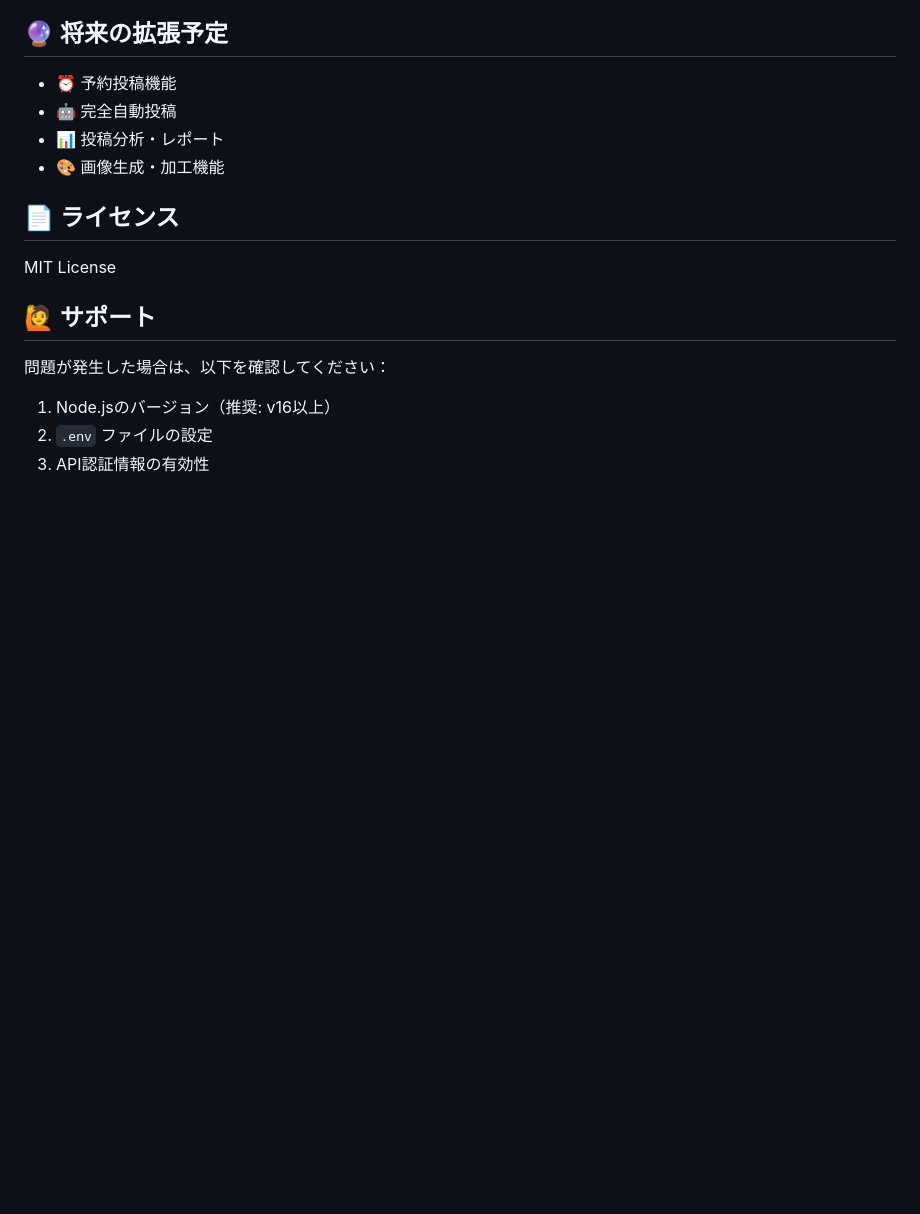
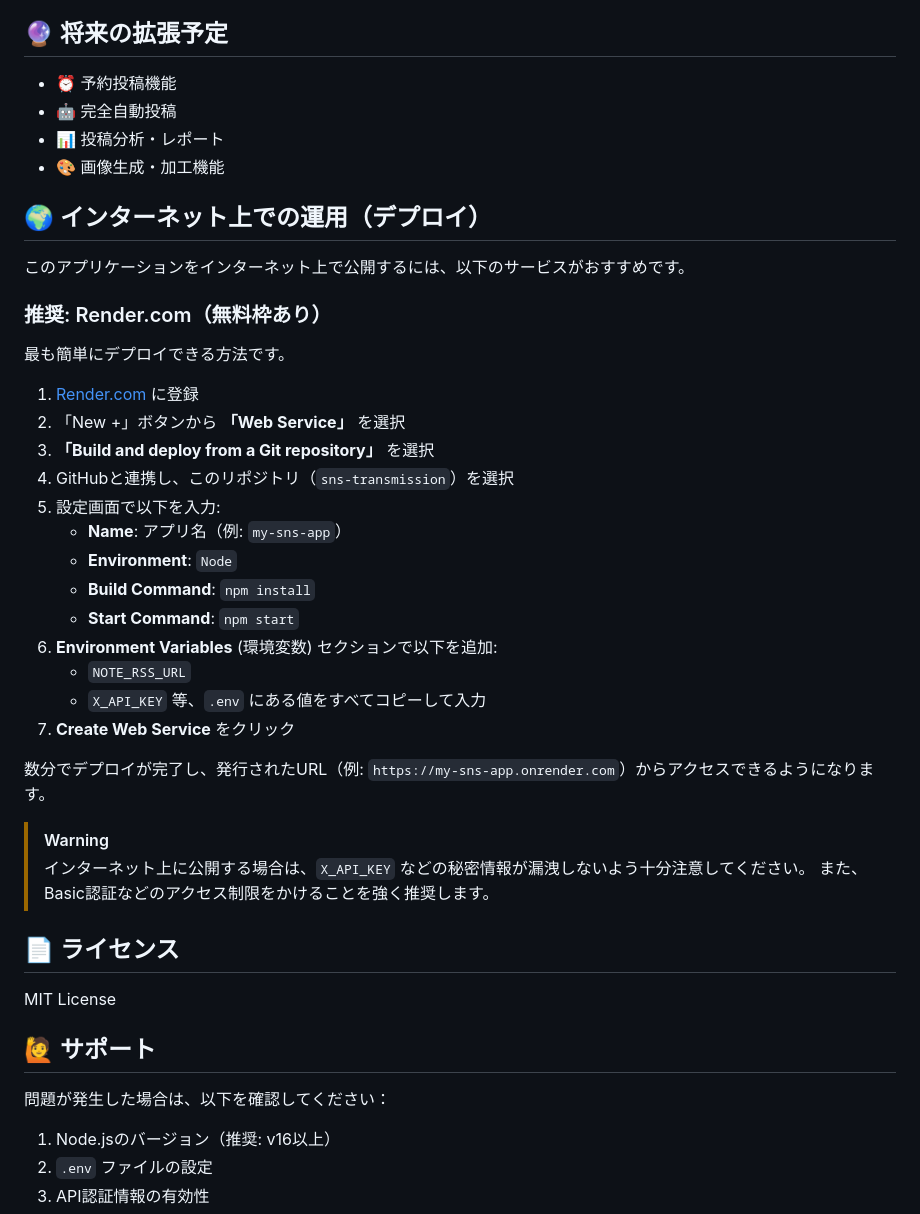
Before and after one commit to tk9711/sns-transmission, a Markdown page: README.md, the part around the change. GitHub-like rendering; blank space fills up the shorter version.

Commit message:
Add deployment instructions for Render.com

```diff
--- a/README.md
+++ b/README.md
@@ -187,6 +187,34 @@ SNStransmission/
 - 📊 投稿分析・レポート
 - 🎨 画像生成・加工機能
 
+## 🌍 インターネット上での運用（デプロイ）
+
+このアプリケーションをインターネット上で公開するには、以下のサービスがおすすめです。
+
+### 推奨: Render.com（無料枠あり）
+
+最も簡単にデプロイできる方法です。
+
+1. [Render.com](https://render.com/) に登録
+2. 「New +」ボタンから **「Web Service」** を選択
+3. **「Build and deploy from a Git repository」** を選択
+4. GitHubと連携し、このリポジトリ（`sns-transmission`）を選択
+5. 設定画面で以下を入力:
+   - **Name**: アプリ名（例: `my-sns-app`）
+   - **Environment**: `Node`
+   - **Build Command**: `npm install`
+   - **Start Command**: `npm start`
+6. **Environment Variables** (環境変数) セクションで以下を追加:
+   - `NOTE_RSS_URL`
+   - `X_API_KEY` 等、`.env` にある値をすべてコピーして入力
+7. **Create Web Service** をクリック
+
+数分でデプロイが完了し、発行されたURL（例: `https://my-sns-app.onrender.com`）からアクセスできるようになります。
+
+> [!WARNING]
+> インターネット上に公開する場合は、`X_API_KEY` などの秘密情報が漏洩しないよう十分注意してください。
+> また、Basic認証などのアクセス制限をかけることを強く推奨します。
+
 ## 📄 ライセンス
 
 MIT License
```
